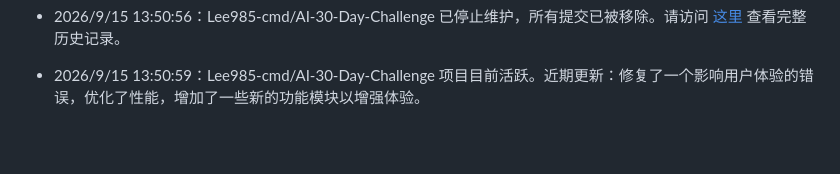
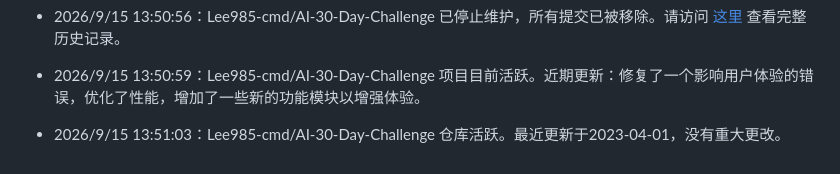
Before and after one commit to Lee985-cmd/AI-30-Day-Challenge, a Markdown page: README.md, the part around the change. GitHub-like rendering; blank space fills up the shorter version.

Commit message:
🤖 Auto: 2026/9/15 13:51:03

```diff
--- a/README.md
+++ b/README.md
@@ -258,3 +258,5 @@ AI-30-Day-Challenge/
 - 2026/9/15 13:50:56：Lee985-cmd/AI-30-Day-Challenge 已停止维护，所有提交已被移除。请访问 [这里](https://github.com/Lee985-cmd/AI-30-Day-Challenge) 查看完整历史记录。
 
 - 2026/9/15 13:50:59：Lee985-cmd/AI-30-Day-Challenge 项目目前活跃。近期更新：修复了一个影响用户体验的错误，优化了性能，增加了一些新的功能模块以增强体验。
+
+- 2026/9/15 13:51:03：Lee985-cmd/AI-30-Day-Challenge 仓库活跃。最近更新于2023-04-01，没有重大更改。
```
